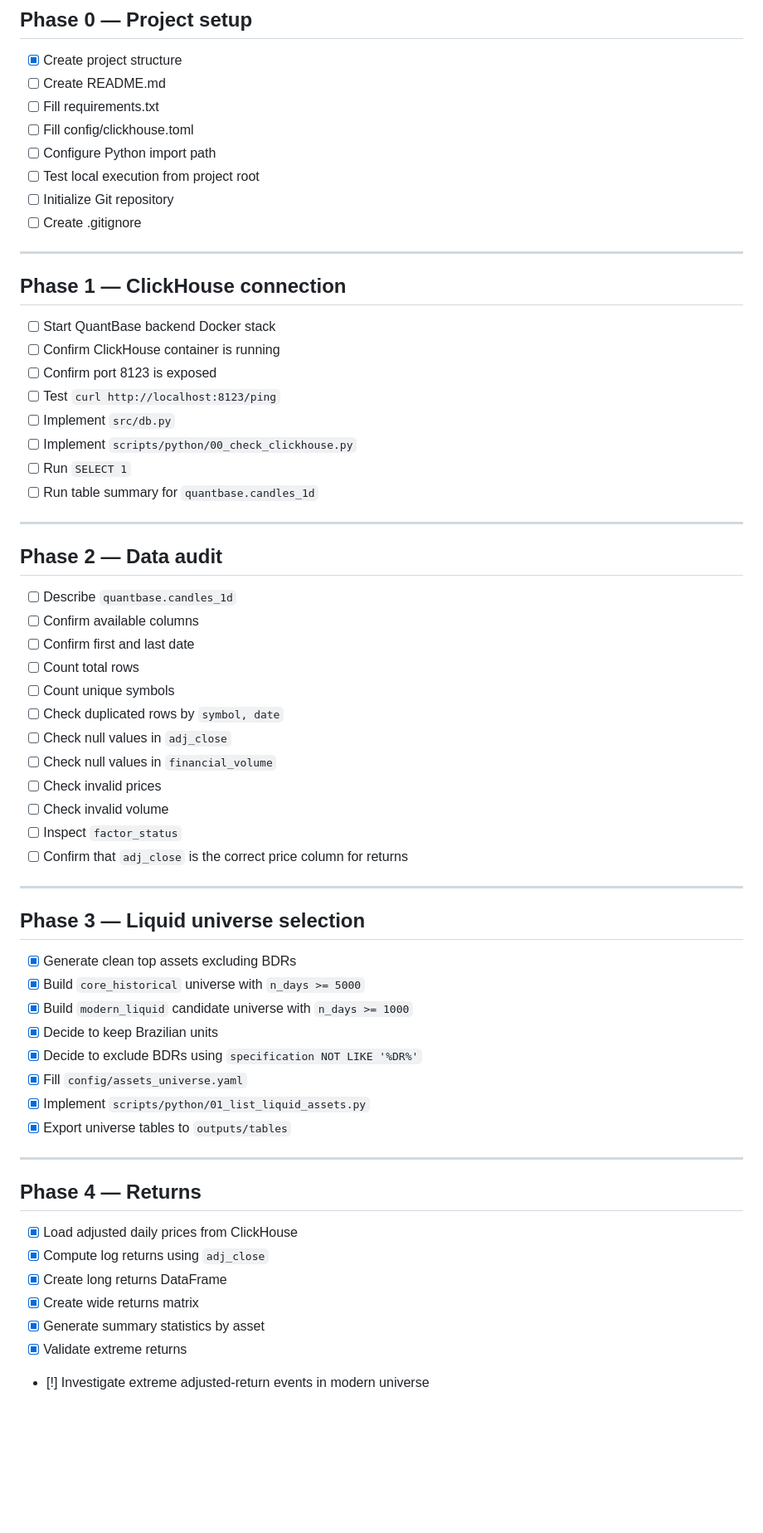
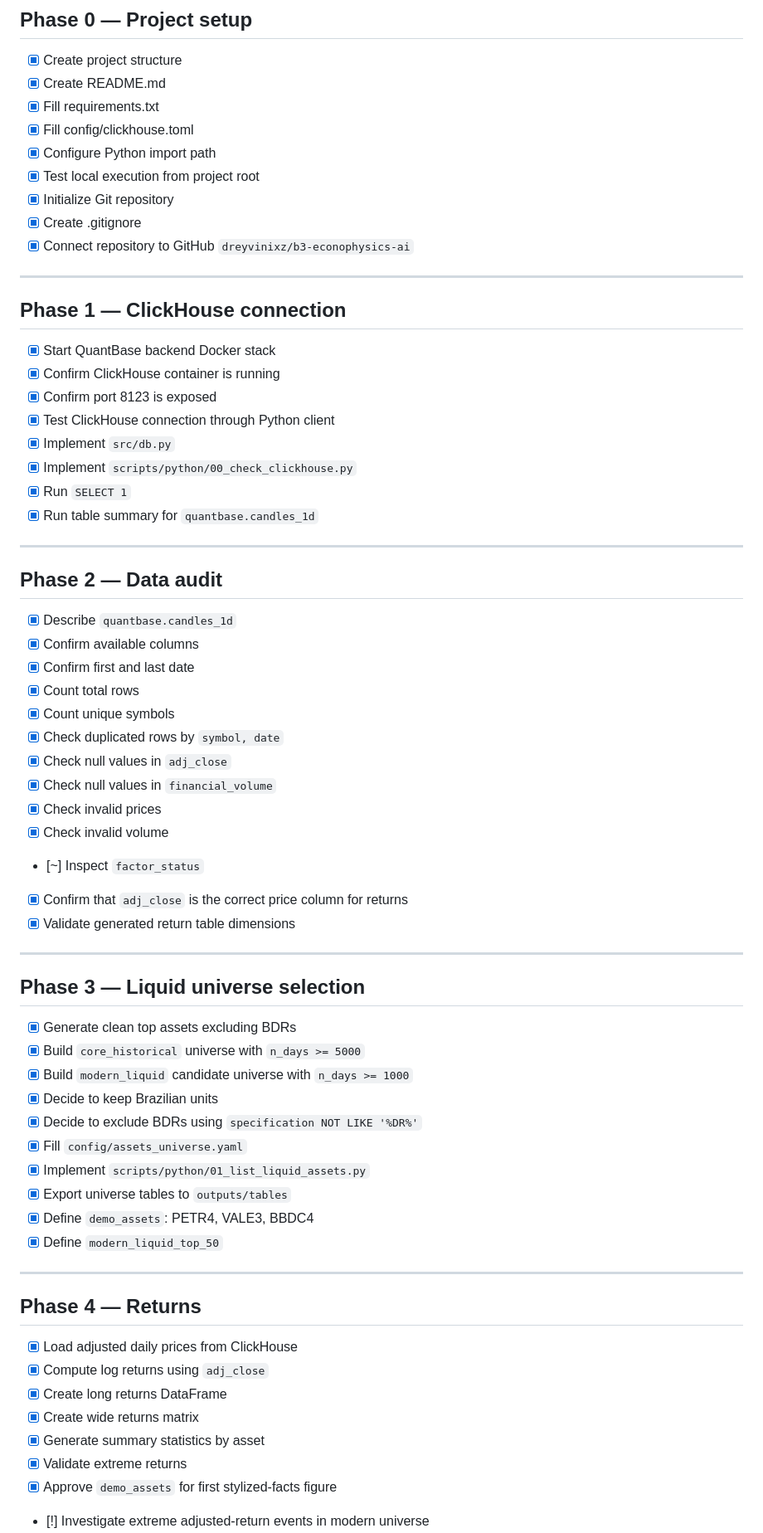
Before and after one commit to dreyvinixz/b3-econophysics-ai, a Markdown page: ROADMAP.md, the part around one of its changes. Shown at 83% size. Rendered like a GitHub page; blank space fills up the shorter version.

Commit message:
Update roadmap progress

```diff
--- a/ROADMAP.md
+++ b/ROADMAP.md
@@ -13,43 +13,45 @@
 ## Phase 0 — Project setup
 
 - [x] Create project structure
-- [ ] Create README.md
-- [ ] Fill requirements.txt
-- [ ] Fill config/clickhouse.toml
-- [ ] Configure Python import path
-- [ ] Test local execution from project root
-- [ ] Initialize Git repository
-- [ ] Create .gitignore
+- [x] Create README.md
+- [x] Fill requirements.txt
+- [x] Fill config/clickhouse.toml
+- [x] Configure Python import path
+- [x] Test local execution from project root
+- [x] Initialize Git repository
+- [x] Create .gitignore
+- [x] Connect repository to GitHub `dreyvinixz/b3-econophysics-ai`
 
 ---
 
 ## Phase 1 — ClickHouse connection
 
-- [ ] Start QuantBase backend Docker stack
-- [ ] Confirm ClickHouse container is running
-- [ ] Confirm port 8123 is exposed
-- [ ] Test `curl http://localhost:8123/ping`
-- [ ] Implement `src/db.py`
-- [ ] Implement `scripts/python/00_check_clickhouse.py`
-- [ ] Run `SELECT 1`
-- [ ] Run table summary for `quantbase.candles_1d`
+- [x] Start QuantBase backend Docker stack
+- [x] Confirm ClickHouse container is running
+- [x] Confirm port 8123 is exposed
+- [x] Test ClickHouse connection through Python client
+- [x] Implement `src/db.py`
+- [x] Implement `scripts/python/00_check_clickhouse.py`
+- [x] Run `SELECT 1`
+- [x] Run table summary for `quantbase.candles_1d`
 
 ---
 
 ## Phase 2 — Data audit
 
-- [ ] Describe `quantbase.candles_1d`
-- [ ] Confirm available columns
-- [ ] Confirm first and last date
-- [ ] Count total rows
-- [ ] Count unique symbols
-- [ ] Check duplicated rows by `symbol, date`
-- [ ] Check null values in `adj_close`
-- [ ] Check null values in `financial_volume`
-- [ ] Check invalid prices
-- [ ] Check invalid volume
-- [ ] Inspect `factor_status`
-- [ ] Confirm that `adj_close` is the correct price column for returns
+- [x] Describe `quantbase.candles_1d`
+- [x] Confirm available columns
+- [x] Confirm first and last date
+- [x] Count total rows
+- [x] Count unique symbols
+- [x] Check duplicated rows by `symbol, date`
+- [x] Check null values in `adj_close`
+- [x] Check null values in `financial_volume`
+- [x] Check invalid prices
+- [x] Check invalid volume
+- [~] Inspect `factor_status`
+- [x] Confirm that `adj_close` is the correct price column for returns
+- [x] Validate generated return table dimensions
 
 ---
 
@@ -63,6 +65,8 @@
 - [x] Fill `config/assets_universe.yaml`
 - [x] Implement `scripts/python/01_list_liquid_assets.py`
 - [x] Export universe tables to `outputs/tables`
+- [x] Define `demo_assets`: PETR4, VALE3, BBDC4
+- [x] Define `modern_liquid_top_50`
 
 ---
 
@@ -74,4 +78,5 @@
 - [x] Create wide returns matrix
 - [x] Generate summary statistics by asset
 - [x] Validate extreme returns
+- [x] Approve `demo_assets` for first stylized-facts figure
 - [!] Investigate extreme adjusted-return events in modern universe
```
Also changed, not shown: other parts of ROADMAP.md (+6 -1 lines).
